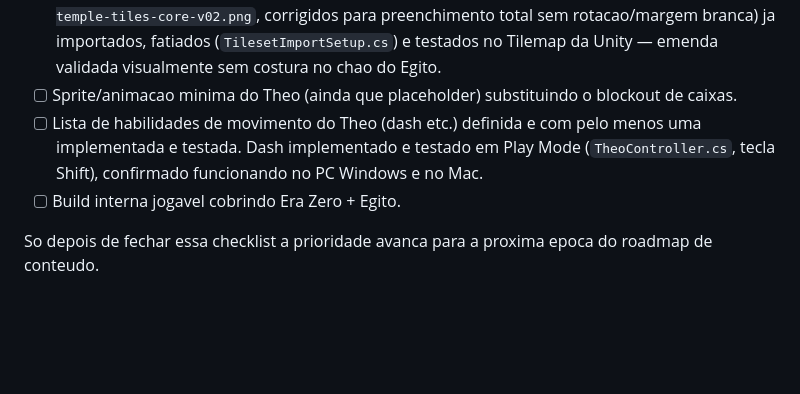
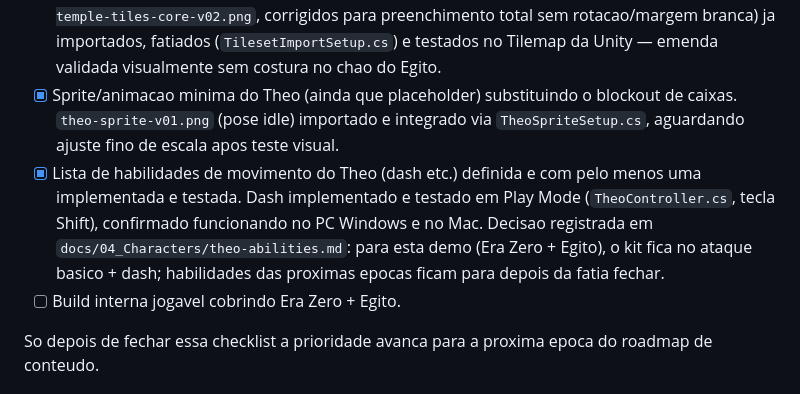
Before and after one commit to Gravit-Studios/fragmentos-do-tempo, a Markdown page: production/roadmap.md, the part around the change. GitHub-like rendering; blank space fills up the shorter version.

```diff
--- a/production/roadmap.md
+++ b/production/roadmap.md
@@ -16,8 +16,8 @@ Checklist de definicao de "pronto" para a demo inicial:
 - [ ] Cena oficial `VS_EraZero_Lab` gerada e testada (script pronto: `Fragmentos do Amanha > Create VS Era Zero Lab Scene`), separada da cena de sandbox `Prototype_Theo_Controller`.
 - [ ] Pixel Perfect Camera e Cinemachine integrados (substituindo camera temporaria).
 - [x] Tileset placeholder proprio para Era Zero e para Egito (mesmo que simples, cada epoca visualmente distinta). Sheets completos (`era-zero-lab-pixel-environment-v03.png`, `egypt-temple-pixel-environment-v03.png`) e tiles individuais (`era-zero-lab-tiles-core-v02.png`, `egypt-temple-tiles-core-v02.png`, corrigidos para preenchimento total sem rotacao/margem branca) ja importados, fatiados (`TilesetImportSetup.cs`) e testados no Tilemap da Unity — emenda validada visualmente sem costura no chao do Egito.
-- [ ] Sprite/animacao minima do Theo (ainda que placeholder) substituindo o blockout de caixas.
-- [ ] Lista de habilidades de movimento do Theo (dash etc.) definida e com pelo menos uma implementada e testada. Dash implementado e testado em Play Mode (`TheoController.cs`, tecla Shift), confirmado funcionando no PC Windows e no Mac.
+- [x] Sprite/animacao minima do Theo (ainda que placeholder) substituindo o blockout de caixas. `theo-sprite-v01.png` (pose idle) importado e integrado via `TheoSpriteSetup.cs`, aguardando ajuste fino de escala apos teste visual.
+- [x] Lista de habilidades de movimento do Theo (dash etc.) definida e com pelo menos uma implementada e testada. Dash implementado e testado em Play Mode (`TheoController.cs`, tecla Shift), confirmado funcionando no PC Windows e no Mac. Decisao registrada em `docs/04_Characters/theo-abilities.md`: para esta demo (Era Zero + Egito), o kit fica no ataque basico + dash; habilidades das proximas epocas ficam para depois da fatia fechar.
 - [ ] Build interna jogavel cobrindo Era Zero + Egito.
 
 So depois de fechar essa checklist a prioridade avanca para a proxima epoca do roadmap de conteudo.
```
Also changed, not shown: docs/04_Characters/theo-abilities.md (+6 -0 lines).
